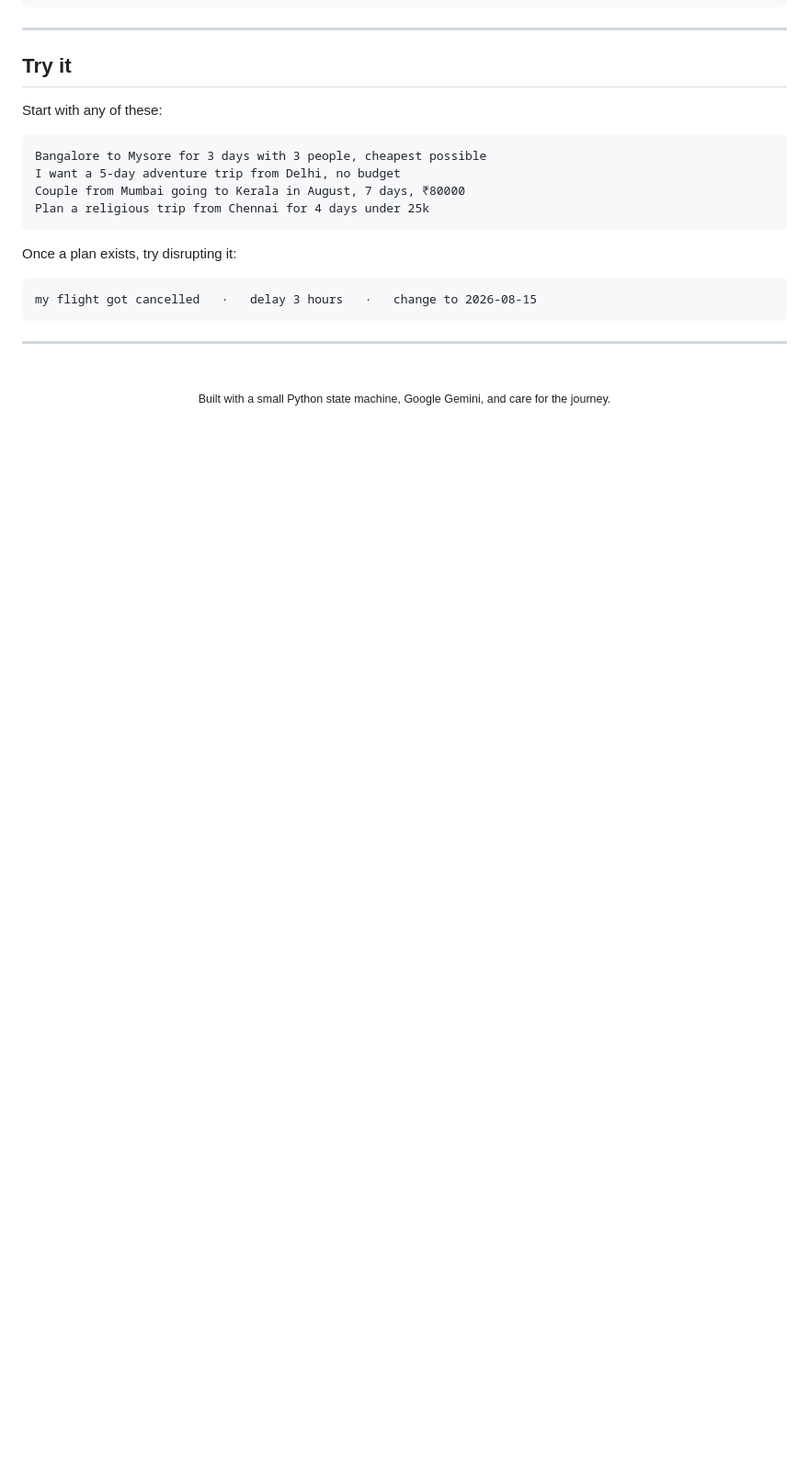
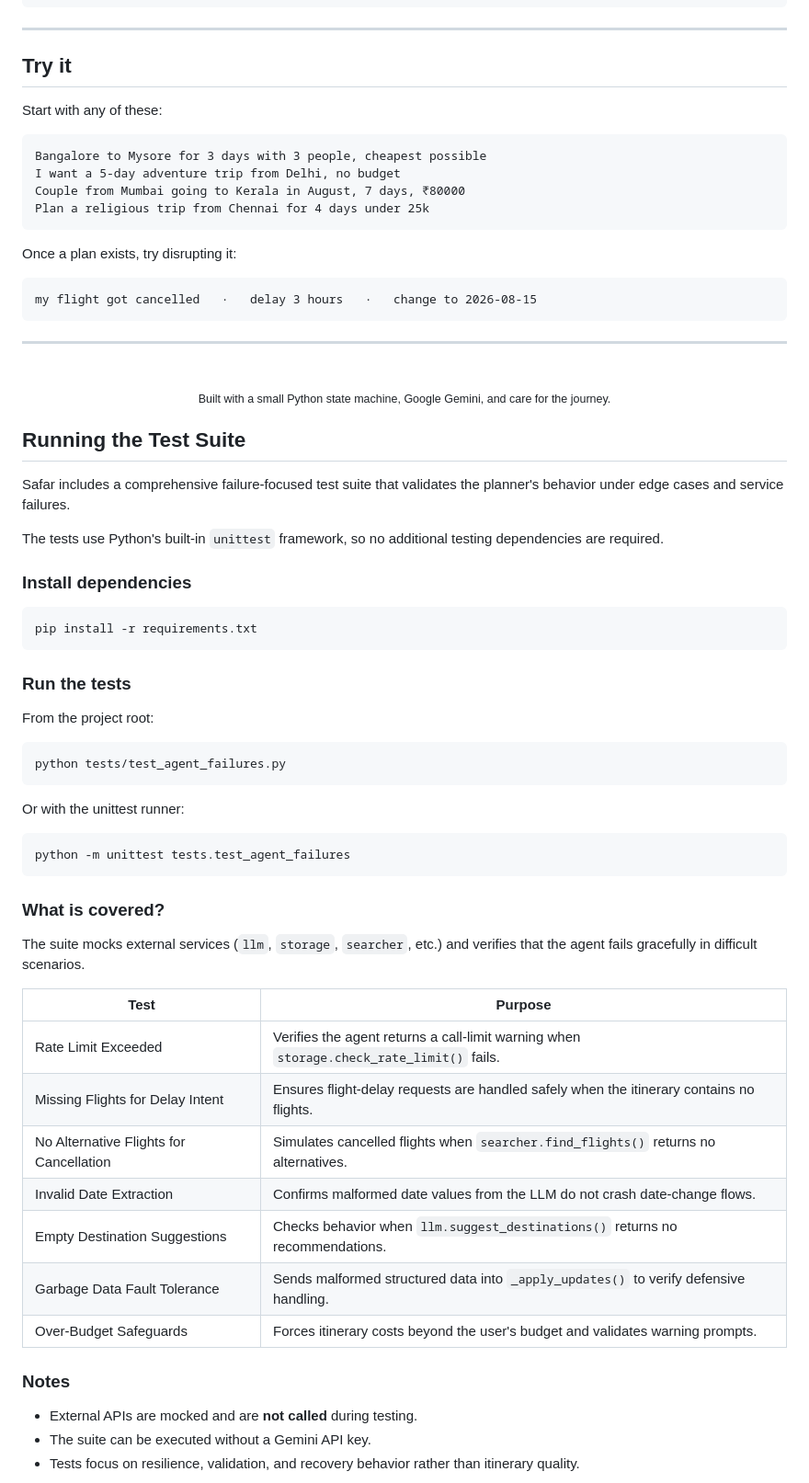
Before and after one commit to swarnika-cmd/TravelAgent, a Markdown page: README.md, the part around the change. Shown at 92% size. Rendered like a GitHub page; blank space fills up the shorter version.

Commit message:
TestCases Readme

````diff
--- a/README.md
+++ b/README.md
@@ -266,3 +266,49 @@ my flight got cancelled   ·   delay 3 hours   ·   change to 2026-08-15
 <br>
 <sub>Built with a small Python state machine, Google Gemini, and care for the journey.</sub>
 </div>
+
+## Running the Test Suite
+
+Safar includes a comprehensive failure-focused test suite that validates the planner's behavior under edge cases and service failures.
+
+The tests use Python's built-in `unittest` framework, so no additional testing dependencies are required.
+
+### Install dependencies
+
+```bash
+pip install -r requirements.txt
+```
+
+### Run the tests
+
+From the project root:
+
+```bash
+python tests/test_agent_failures.py
+```
+
+Or with the unittest runner:
+
+```bash
+python -m unittest tests.test_agent_failures
+```
+
+### What is covered?
+
+The suite mocks external services (`llm`, `storage`, `searcher`, etc.) and verifies that the agent fails gracefully in difficult scenarios.
+
+| Test                                    | Purpose                                                                                  |
+| --------------------------------------- | ---------------------------------------------------------------------------------------- |
+| Rate Limit Exceeded                     | Verifies the agent returns a call-limit warning when `storage.check_rate_limit()` fails. |
+| Missing Flights for Delay Intent        | Ensures flight-delay requests are handled safely when the itinerary contains no flights. |
+| No Alternative Flights for Cancellation | Simulates cancelled flights when `searcher.find_flights()` returns no alternatives.      |
+| Invalid Date Extraction                 | Confirms malformed date values from the LLM do not crash date-change flows.              |
+| Empty Destination Suggestions           | Checks behavior when `llm.suggest_destinations()` returns no recommendations.            |
+| Garbage Data Fault Tolerance            | Sends malformed structured data into `_apply_updates()` to verify defensive handling.    |
+| Over-Budget Safeguards                  | Forces itinerary costs beyond the user's budget and validates warning prompts.           |
+
+### Notes
+
+* External APIs are mocked and are **not called** during testing.
+* The suite can be executed without a Gemini API key.
+* Tests focus on resilience, validation, and recovery behavior rather than itinerary quality.
````
